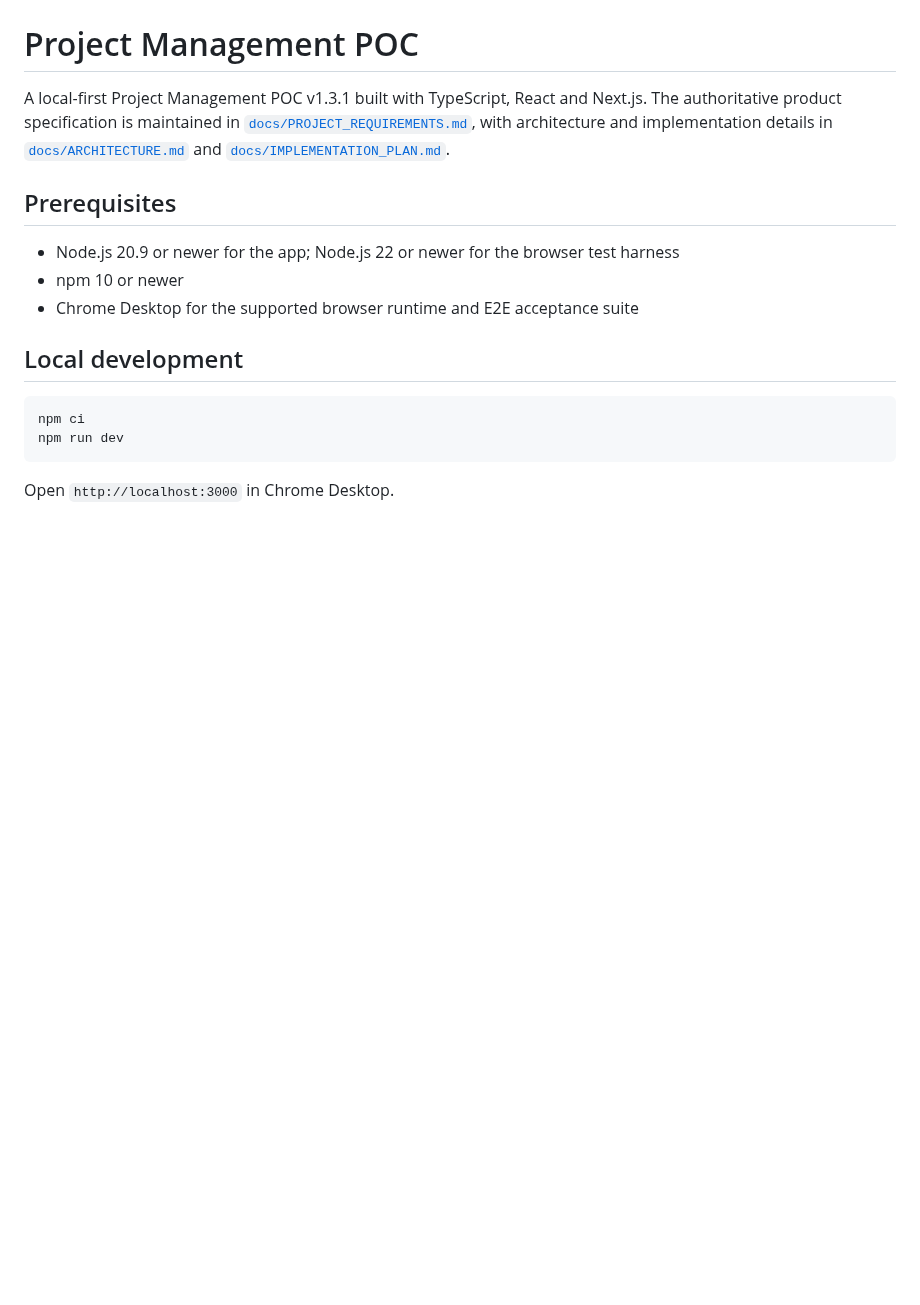
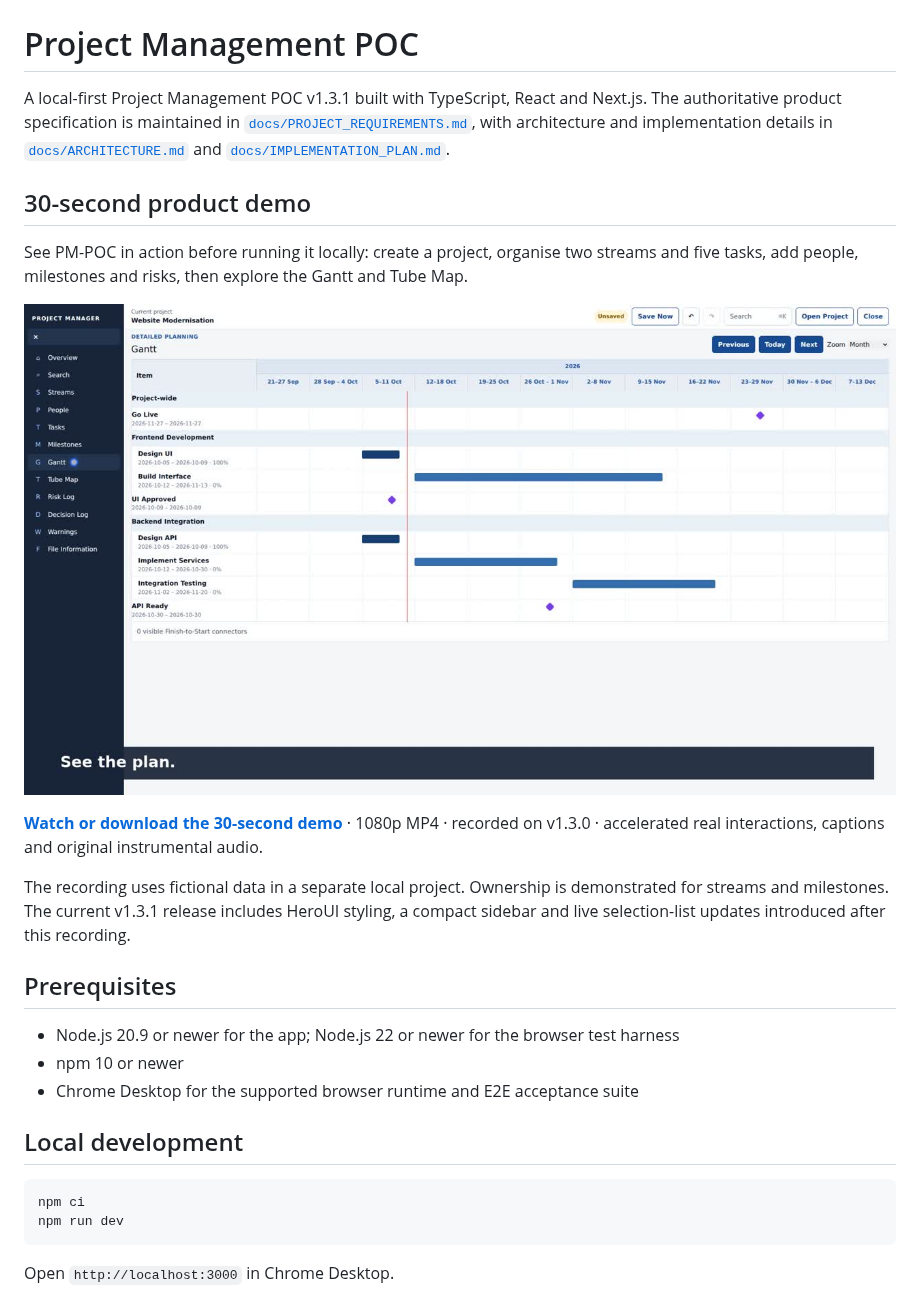
Before and after one commit to anonapps/PM-POC, a Markdown page: README.md, the part around the change. GitHub-like rendering; pictures changed too: docs/media/pm-poc-demo-preview.jpg (added); blank space fills up the shorter version.

Commit message:
docs: add product demo alongside v1.3.1 (#8)

```diff
--- a/README.md
+++ b/README.md
@@ -1,6 +1,16 @@
 # Project Management POC
 
 A local-first Project Management POC v1.3.1 built with TypeScript, React and Next.js. The authoritative product specification is maintained in [`docs/PROJECT_REQUIREMENTS.md`](docs/PROJECT_REQUIREMENTS.md), with architecture and implementation details in [`docs/ARCHITECTURE.md`](docs/ARCHITECTURE.md) and [`docs/IMPLEMENTATION_PLAN.md`](docs/IMPLEMENTATION_PLAN.md).
+
+## 30-second product demo
+
+See PM-POC in action before running it locally: create a project, organise two streams and five tasks, add people, milestones and risks, then explore the Gantt and Tube Map.
+
+[![PM-POC demo — project Gantt view](docs/media/pm-poc-demo-preview.jpg)](https://github.com/anonapps/PM-POC/raw/refs/heads/main/docs/media/pm-poc-30s-demo-v1.3.0.mp4)
+
+**[Watch or download the 30-second demo](https://github.com/anonapps/PM-POC/raw/refs/heads/main/docs/media/pm-poc-30s-demo-v1.3.0.mp4)** · 1080p MP4 · recorded on v1.3.0 · accelerated real interactions, captions and original instrumental audio.
+
+The recording uses fictional data in a separate local project. Ownership is demonstrated for streams and milestones. The current v1.3.1 release includes HeroUI styling, a compact sidebar and live selection-list updates introduced after this recording.
 
 ## Prerequisites
 
```
Also changed, not shown: 1 other file.
